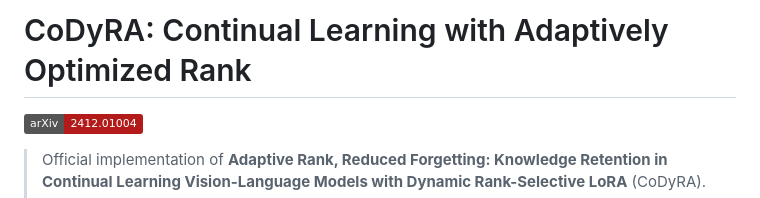
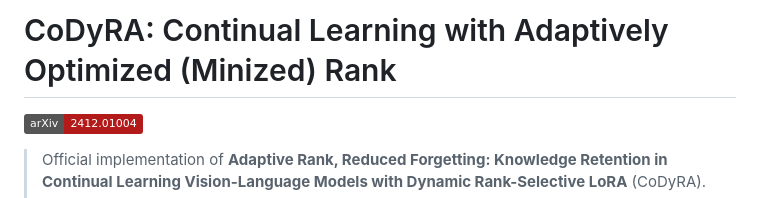
Before and after one commit to Artificer-AI-Lab/CoDyRA, a Markdown page: README.md, the part around the change. GitHub-like rendering; badges without logos.

```diff
--- a/README.md
+++ b/README.md
@@ -1,4 +1,4 @@
-# CoDyRA: Continual Learning with Adaptively Optimized Rank
+# CoDyRA: Continual Learning with Adaptively Optimized (Minized) Rank
 
 [![arXiv](https://img.shields.io/badge/arXiv-2412.01004-b31b1b.svg)](https://arxiv.org/abs/2412.01004)
 
```
